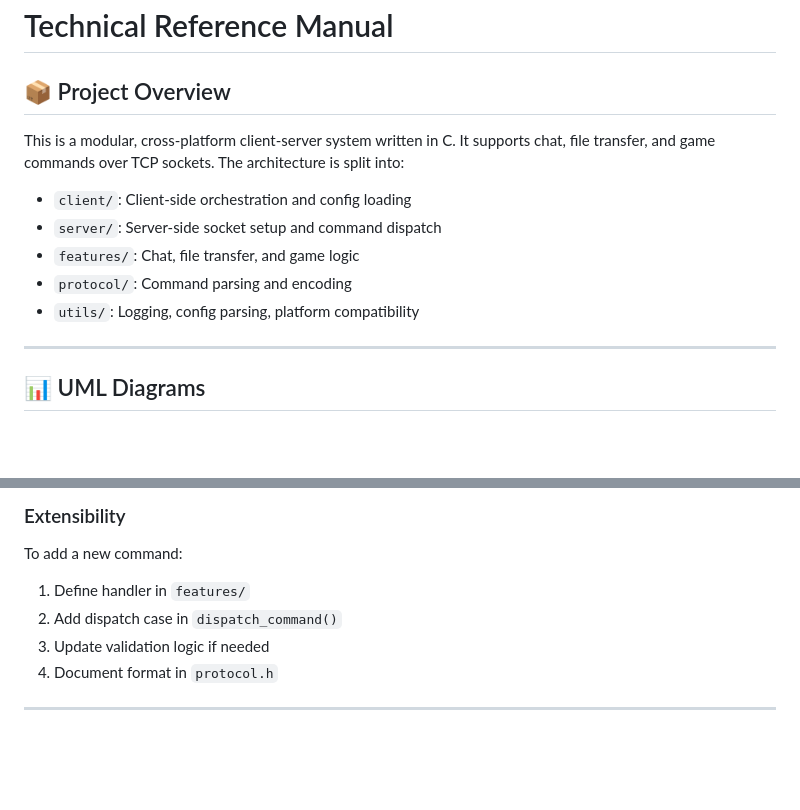
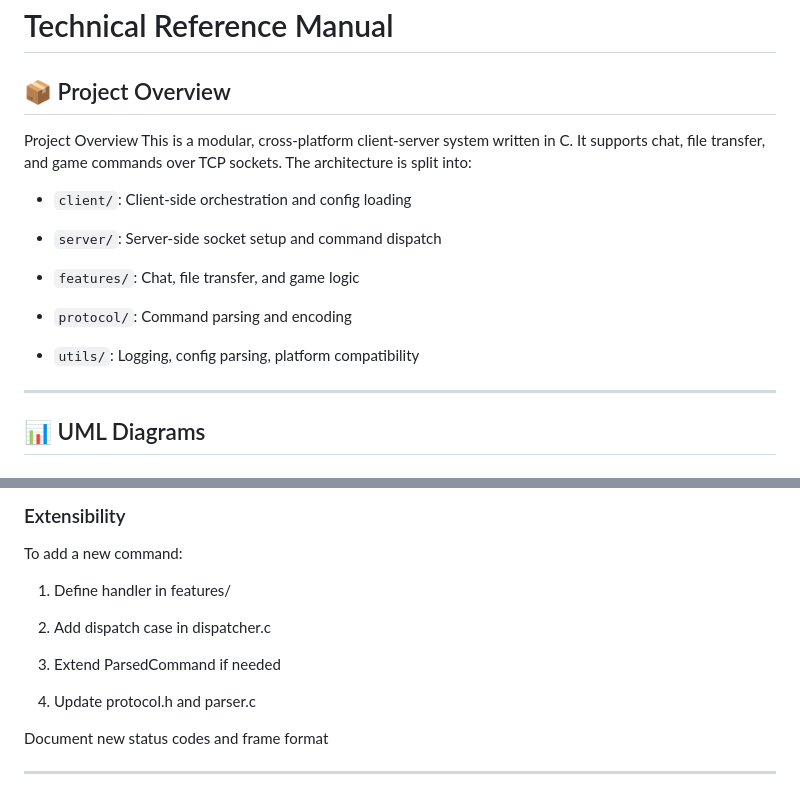
Before and after one commit to amaraoussama94/Server_Client-C-app, a Markdown page: technical_ref.md, 2 parts joined by grey strips. Rendered like a GitHub page; blank space fills up the shorter version.

Commit message:
update documentation

```diff
--- a/technical_ref.md
+++ b/technical_ref.md
@@ -2,14 +2,18 @@
 
 ## 📦 Project Overview
 
+Project Overview
 This is a modular, cross-platform client-server system written in C. It supports chat, file transfer, and game commands over TCP sockets. The architecture is split into:
 
 - `client/`: Client-side orchestration and config loading
+
 - `server/`: Server-side socket setup and command dispatch
+
 - `features/`: Chat, file transfer, and game logic
+
 - `protocol/`: Command parsing and encoding
+
 - `utils/`: Logging, config parsing, platform compatibility
-
 ---
 
 ## 📊 UML Diagrams
@@ -193,9 +218,14 @@ Robust error handling ensures protocol resilience:
 
 To add a new command:
 
-1. Define handler in `features/`
-2. Add dispatch case in `dispatch_command()`
-3. Update validation logic if needed
-4. Document format in `protocol.h`
+1. Define handler in features/
+
+2. Add dispatch case in dispatcher.c
+
+3. Extend ParsedCommand if needed
+
+4. Update protocol.h and parser.c
+
+Document new status codes and frame format
 
 ---
```
Also changed, not shown: other parts of technical_ref.md (+86 -65 lines).
